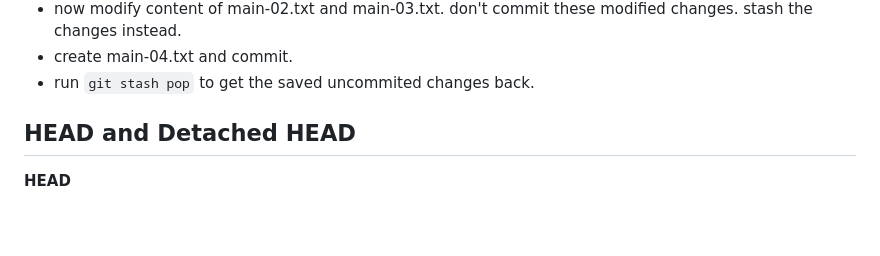
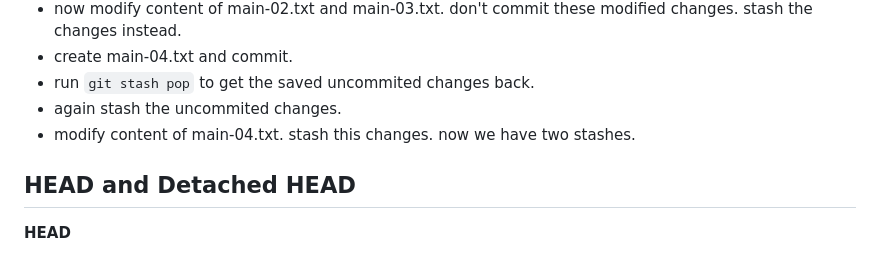
Before and after one commit to ttanvirr/git-github-basics, a Markdown page: README.md, the part around the change. GitHub-like rendering; blank space fills up the shorter version.

```diff
--- a/README.md
+++ b/README.md
@@ -478,6 +478,8 @@ In Git, you can customize the default branch name used when initializing a new r
 - now modify content of main-02.txt and main-03.txt. don't commit these modified changes. stash the changes instead.
 - create main-04.txt and commit.
 - run `git stash pop` to get the saved uncommited changes back.
+- again stash the uncommited changes.
+- modify content of main-04.txt. stash this changes. now we have two stashes.
 
 ## HEAD and Detached HEAD
 
```
